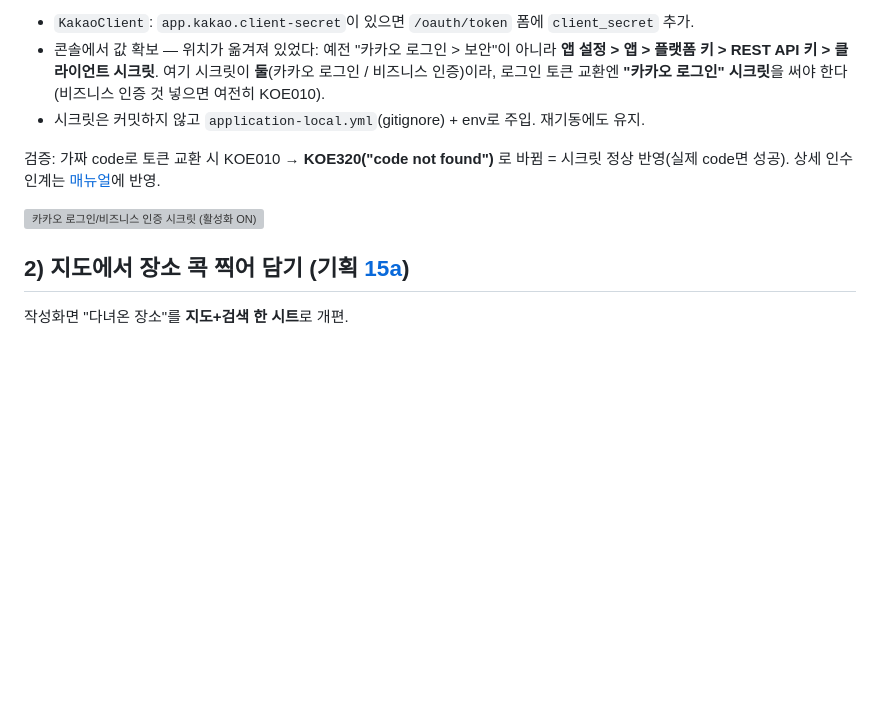
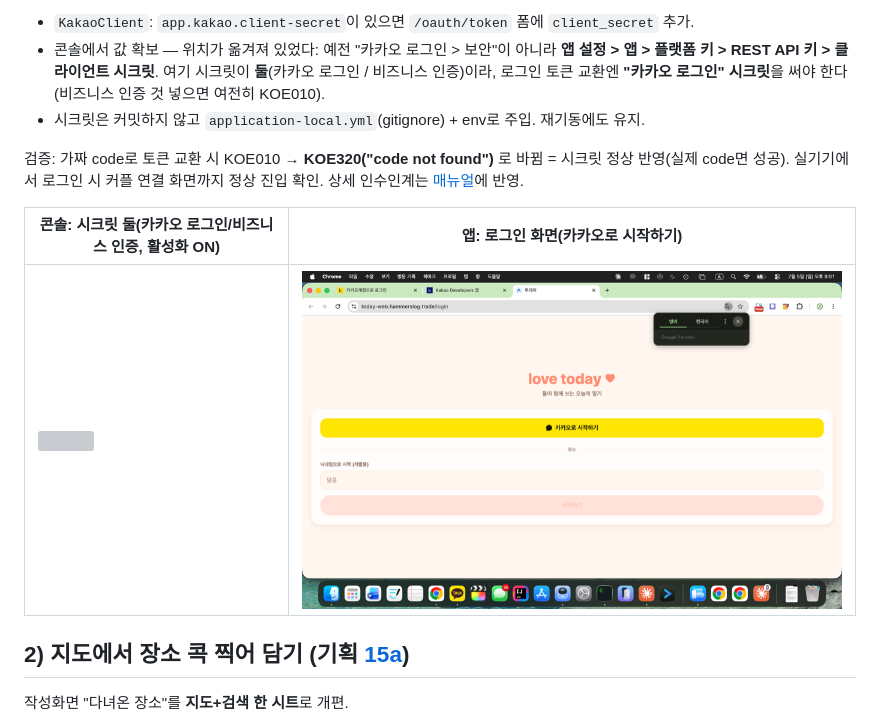
Before and after one commit to seunghw2/couple-diary, a Markdown page: docs/devlog/16-kakao-login-and-map-pick.md, the part around the change. Drawn GitHub-style; pictures changed too: docs/devlog/captures/16-app-login.png (added); blank space fills up the shorter version; grey boxes are pictures that could not be loaded.

```diff
--- a/docs/devlog/16-kakao-login-and-map-pick.md
+++ b/docs/devlog/16-kakao-login-and-map-pick.md
@@ -14,9 +14,11 @@
 - 콘솔에서 값 확보 — 위치가 옮겨져 있었다: 예전 "카카오 로그인 > 보안"이 아니라 **앱 설정 > 앱 > 플랫폼 키 > REST API 키 > 클라이언트 시크릿**. 여기 시크릿이 **둘**(카카오 로그인 / 비즈니스 인증)이라, 로그인 토큰 교환엔 **"카카오 로그인" 시크릿**을 써야 한다(비즈니스 인증 것 넣으면 여전히 KOE010).
 - 시크릿은 커밋하지 않고 `application-local.yml`(gitignore) + env로 주입. 재기동에도 유지.
 
-검증: 가짜 code로 토큰 교환 시 KOE010 → **KOE320("code not found")** 로 바뀜 = 시크릿 정상 반영(실제 code면 성공). 상세 인수인계는 [매뉴얼](../manuals/kakao-login.md)에 반영.
+검증: 가짜 code로 토큰 교환 시 KOE010 → **KOE320("code not found")** 로 바뀜 = 시크릿 정상 반영(실제 code면 성공). 실기기에서 로그인 시 커플 연결 화면까지 정상 진입 확인. 상세 인수인계는 [매뉴얼](../manuals/kakao-login.md)에 반영.
 
-![카카오 로그인/비즈니스 인증 시크릿 (활성화 ON)](captures/16-kakao-client-secret.png)
+| 콘솔: 시크릿 둘(카카오 로그인/비즈니스 인증, 활성화 ON) | 앱: 로그인 화면(카카오로 시작하기) |
+|---|---|
+| ![](captures/16-kakao-client-secret.png) | ![](captures/16-app-login.png) |
 
 ## 2) 지도에서 장소 콕 찍어 담기 (기획 [15a](../planning/15a-place-add-mappick.md))
 
```
Also changed, not shown: docs/manuals/kakao-login.md (+23 -4 lines).
